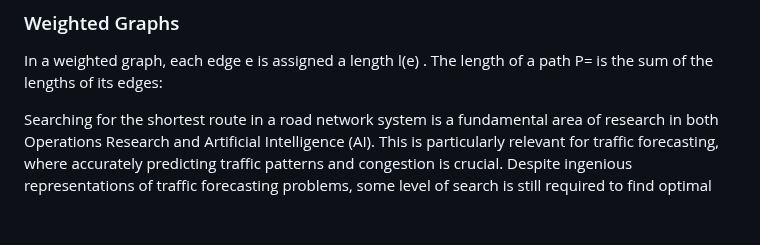
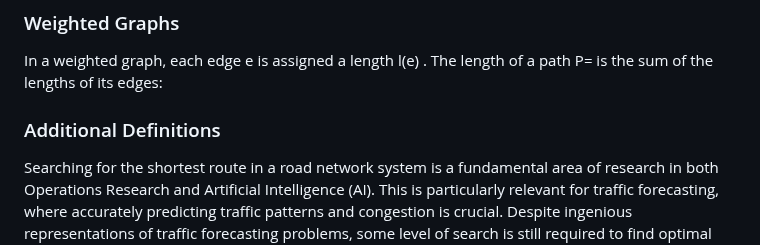
Before and after one commit to uzumstanley/Traffic-Forecasting-For-Road-Network, a Markdown page: README.md, the part around the change. Rendered like a GitHub page; blank space fills up the shorter version.

```diff
--- a/README.md
+++ b/README.md
@@ -194,6 +194,48 @@ A path is a sequence of edges  such that:
 
 ### Weighted Graphs
 In a weighted graph, each edge e is assigned a length l(e) . The length of a path P= is the sum of the lengths of its edges:
+
+### Additional Definitions
+
+
+
+
+
+
+
+
+
+
+
+
+
+
+
+
+
+
+
+
+
+
+
+
+
+
+
+
+
+
+
+
+
+
+
+
+
+
+
+
 
 
 
```
